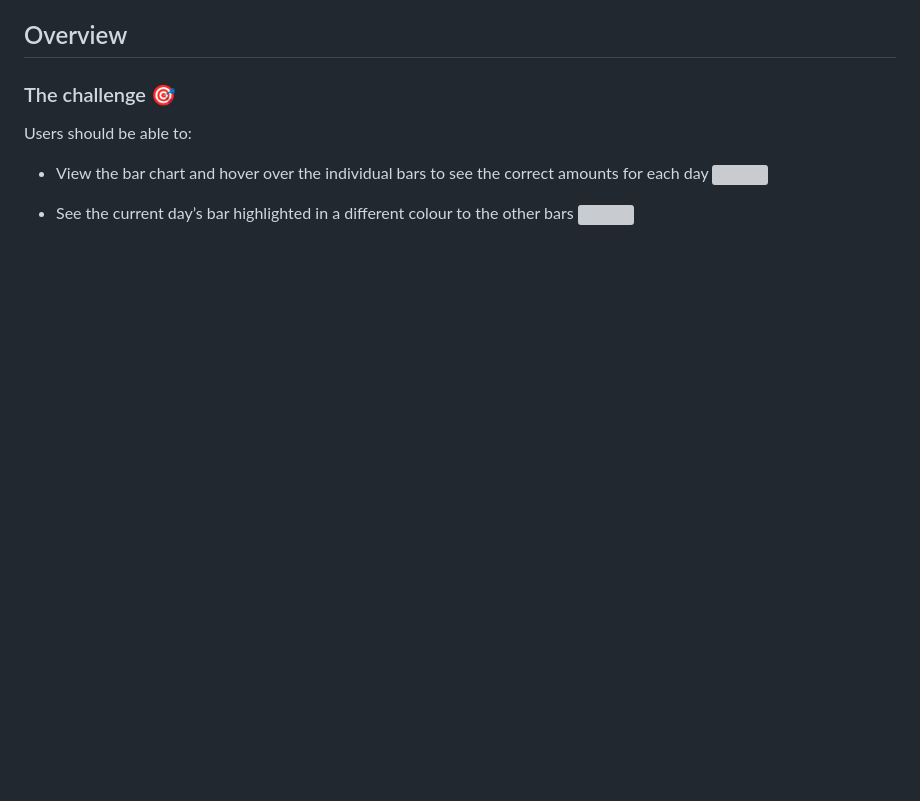
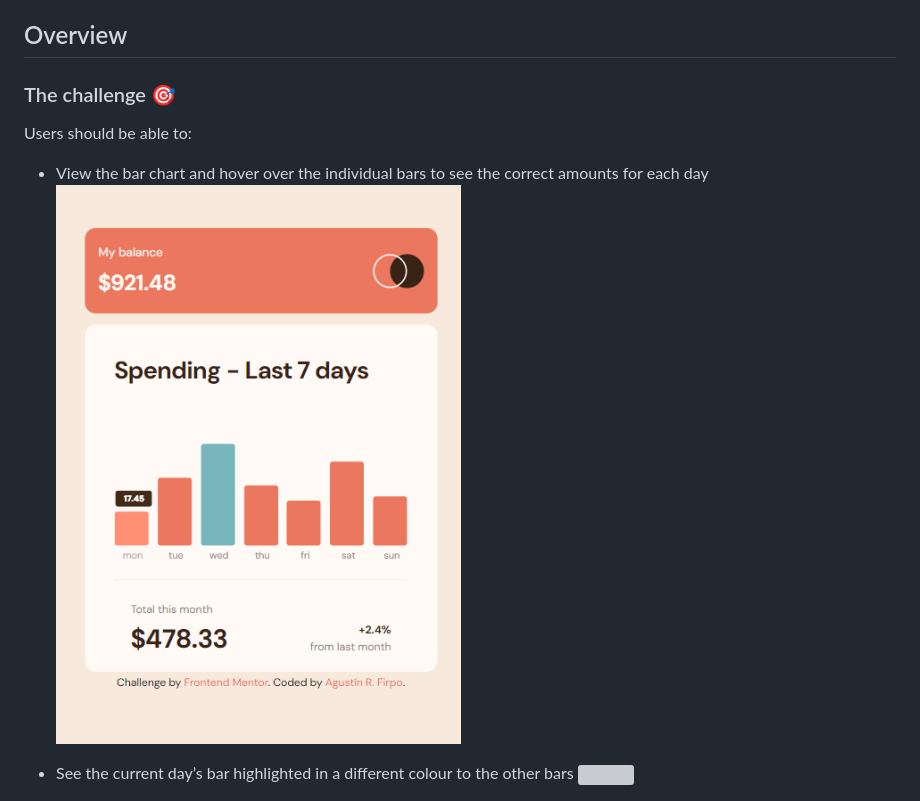
Before and after one commit to Arfirpo/expenses-chart-component-main, a Markdown page: README.md, the part around the change. Rendered like a GitHub page; pictures changed too: assets/images/bar-chart-hover-&-amount.jpg (added); blank space fills up the shorter version; grey boxes are pictures that could not be loaded.

Commit message:
remains finish the readme

```diff
--- a/README.md
+++ b/README.md
@@ -25,7 +25,7 @@ This is a solution to the [Expenses chart component challenge on Frontend Mentor
 Users should be able to:
 
 - View the bar chart and hover over the individual bars to see the correct amounts for each day
-![](./screenshot.jpg)
+![BAr Hover & Amount](./assets/images/bar-chart-hover-&-amount.jpg)
 
 - See the current day’s bar highlighted in a different colour to the other bars
 ![](./screenshot.jpg)
```
